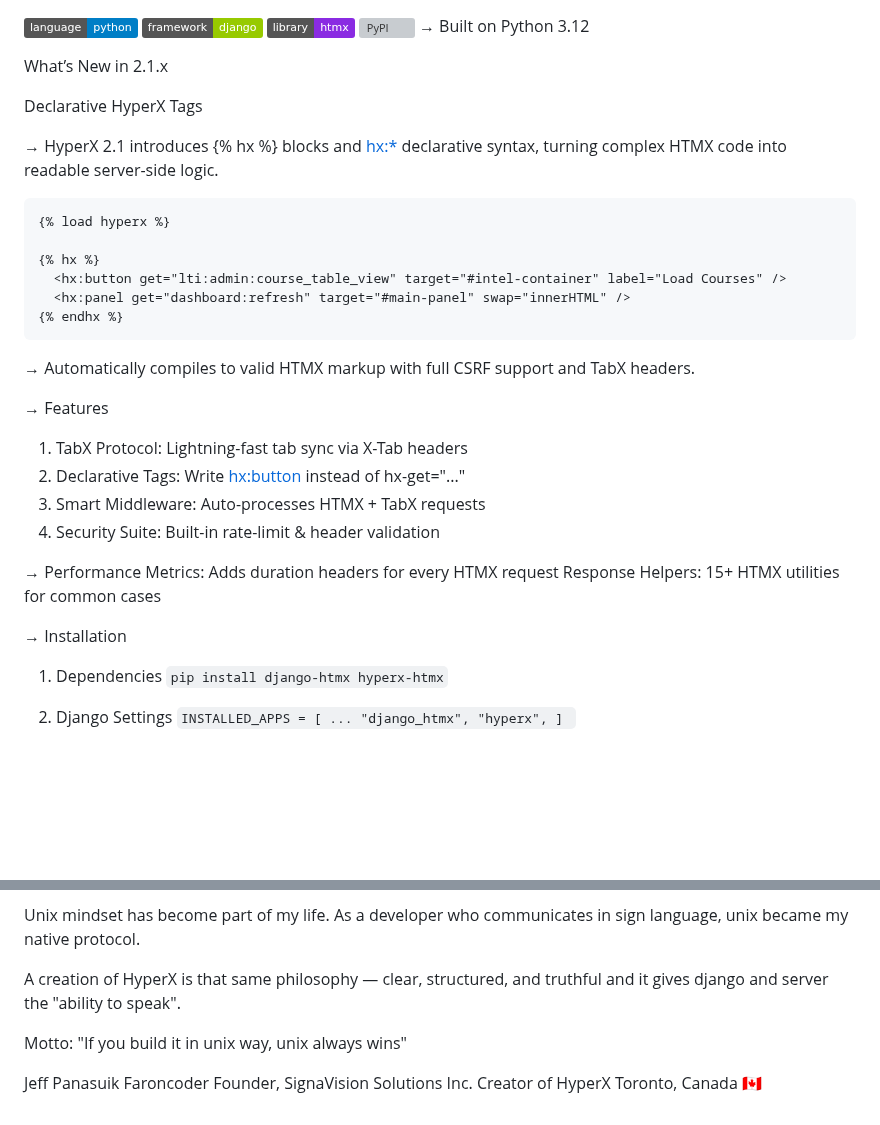
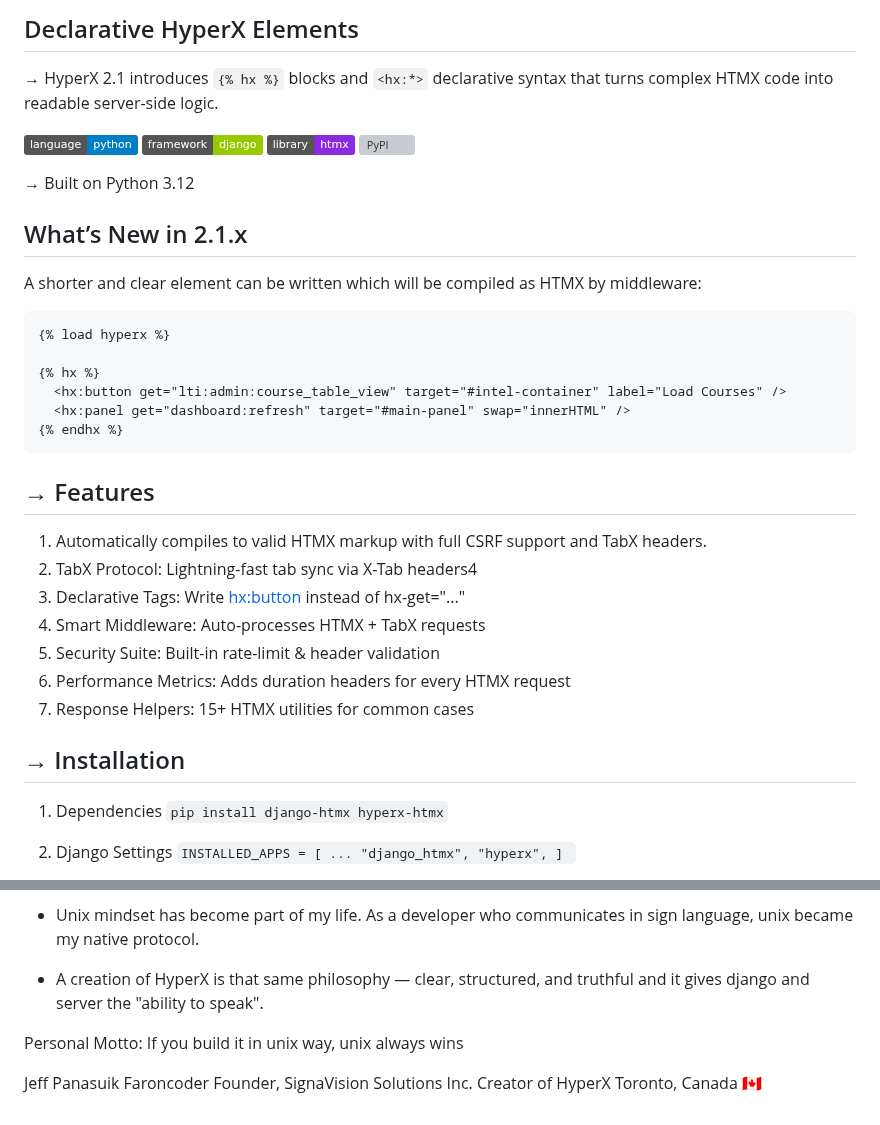
Before and after one commit to faroncoder/hyperx-htmx, a Markdown page: README.md, 2 parts joined by grey strips. GitHub-like rendering; badges without logos; blank space fills up the shorter version; grey boxes are pictures that could not be loaded.

````diff
--- a/README.md
+++ b/README.md
@@ -1,16 +1,18 @@
+Declarative HyperX Elements
+---
+→ HyperX 2.1 introduces `{% hx %}` blocks and `<hx:*>` declarative syntax that
+turns complex HTMX code into readable server-side logic.
+
 ![Python](https://img.shields.io/badge/language-python-blue.svg)
 ![Django](https://img.shields.io/badge/framework-django-green.svg)
 ![htmx](https://img.shields.io/badge/library-htmx-blueviolet)
 ![PyPI](https://img.shields.io/pypi/v/your-package-name.svg)
+
 → Built on Python 3.12
 
-
-
 What’s New in 2.1.x
-
-Declarative HyperX Tags
-
-→ HyperX 2.1 introduces {% hx %} blocks and <hx:*> declarative syntax, turning complex HTMX code into readable server-side logic.
+---
+A shorter and clear element can be written which will be compiled as HTMX by middleware:
 ```
 {% load hyperx %}
 
@@ -19,19 +21,18 @@ Declarative HyperX Tags
   <hx:panel get="dashboard:refresh" target="#main-panel" swap="innerHTML" />
 {% endhx %}
 ```
-
-→ Automatically compiles to valid HTMX markup with full CSRF support and TabX headers.
-
 → Features
-1. TabX Protocol: Lightning-fast tab sync via X-Tab headers
-2. Declarative Tags: Write <hx:button> instead of hx-get="..."
-3. Smart Middleware: Auto-processes HTMX + TabX requests
-4. Security Suite: Built-in rate-limit & header validation
-
- → Performance Metrics: Adds duration headers for every HTMX request
-Response Helpers: 15+ HTMX utilities for common cases
+---
+1. Automatically compiles to valid HTMX markup with full CSRF support and TabX headers.
+2. TabX Protocol: Lightning-fast tab sync via X-Tab headers4
+3. Declarative Tags: Write <hx:button> instead of hx-get="..."
+4. Smart Middleware: Auto-processes HTMX + TabX requests
+5. Security Suite: Built-in rate-limit & header validation
+6. Performance Metrics: Adds duration headers for every HTMX request
+7. Response Helpers: 15+ HTMX utilities for common cases
 
 → Installation
+---
 1. Dependencies
 `pip install django-htmx hyperx-htmx`
 
@@ -225,15 +245,16 @@ emitting so much light making my dark room visible in nighttime.
 Unknowing that I was embracing shell scripting language, I learned
 the laws of Unix.
 
-Unix mindset has become part of my life.
+- Unix mindset has become part of my life.
 As a developer who communicates in sign language,
 unix became my native protocol.
 
-A creation of HyperX is that same philosophy —
+- A creation of HyperX is that same philosophy —
 clear, structured, and truthful and it gives
 django and server the "ability to speak".
 
-Motto: "If you build it in unix way, unix always wins"
+
+Personal Motto: If you build it in unix way, unix always wins
 
 Jeff Panasuik
 Faroncoder
````
Also changed, not shown: other parts of README.md (+67 -48 lines).
